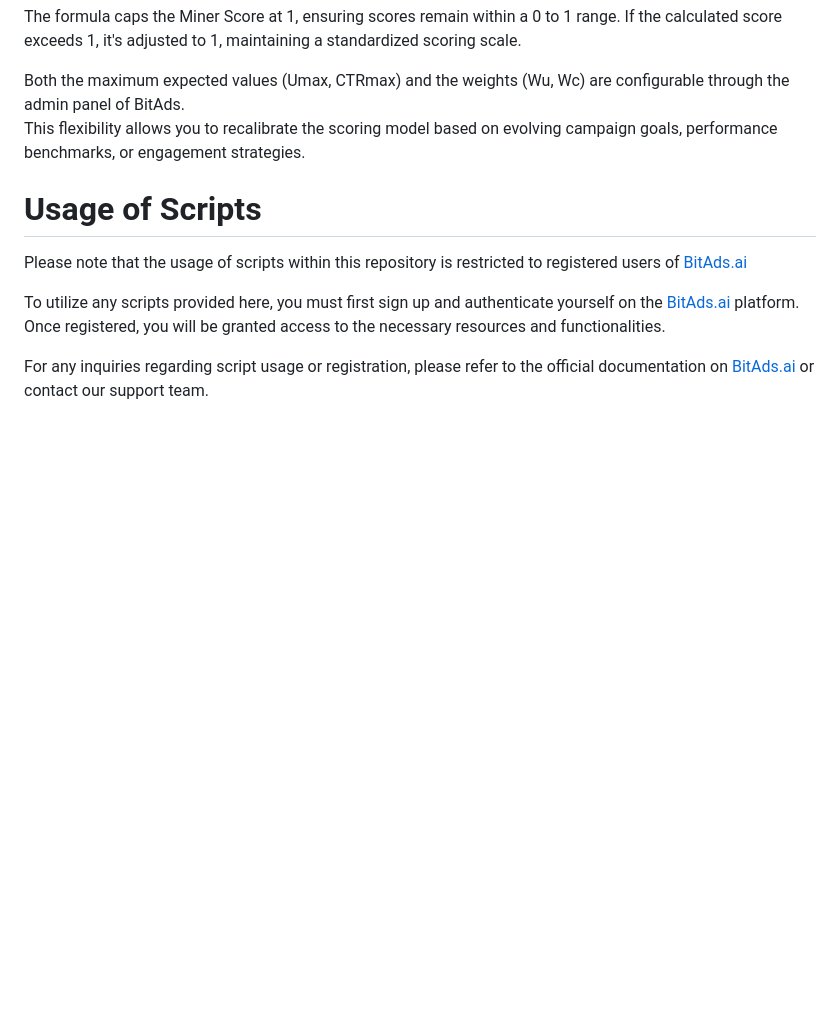
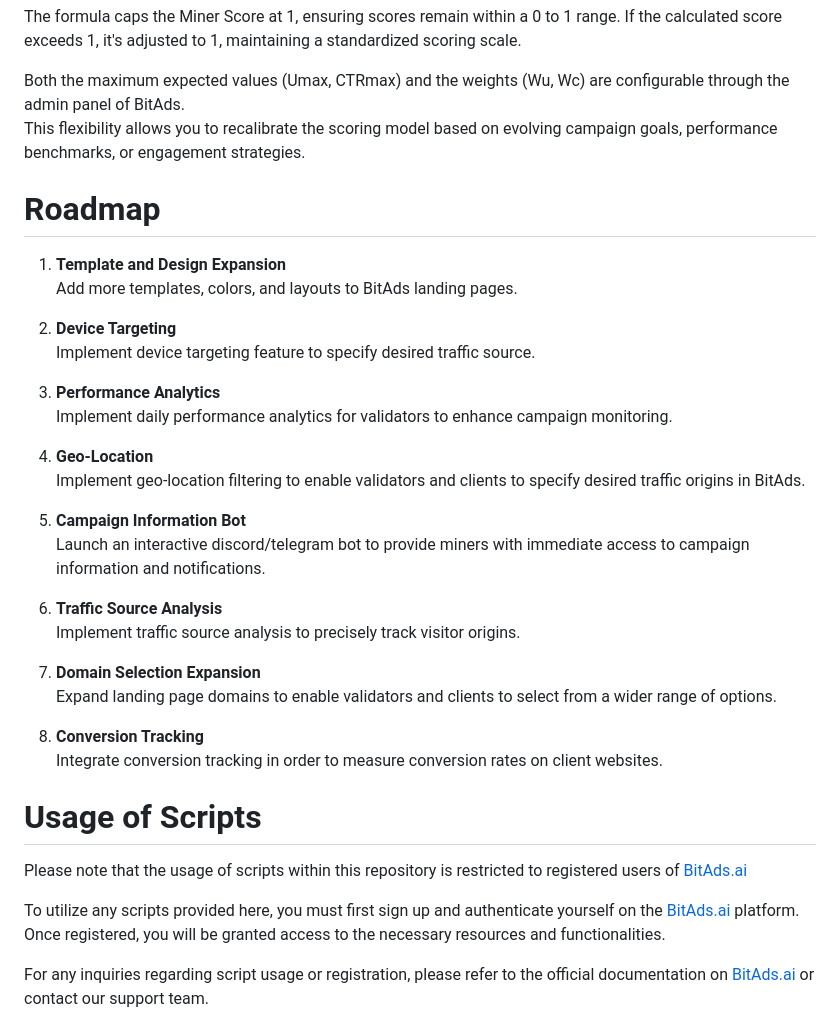
Before and after one commit to eseckft/BitAds.ai, a Markdown page: README.md, the part around the change. Drawn GitHub-style; blank space fills up the shorter version.

```diff
--- a/README.md
+++ b/README.md
@@ -110,6 +110,32 @@ The formula caps the Miner Score at 1, ensuring scores remain within a 0 to 1 ra
 
 Both the maximum expected values (Umax, CTRmax) and the weights (Wu, Wc) are configurable through the admin panel of BitAds. <br> This flexibility allows you to recalibrate the scoring model based on evolving campaign goals, performance benchmarks, or engagement strategies.
 
+# Roadmap
+
+1. **Template and Design Expansion** <br>
+Add more templates, colors, and layouts to BitAds landing pages.
+
+2. **Device Targeting** <br>
+Implement device targeting feature to specify desired traffic source.
+
+3. **Performance Analytics** <br>
+Implement daily performance analytics for validators to enhance campaign monitoring.
+
+4. **Geo-Location** <br>
+Implement geo-location filtering to enable validators and clients to specify desired traffic origins in BitAds.
+
+5. **Campaign Information Bot** <br>
+Launch an interactive discord/telegram bot to provide miners with immediate access to campaign information and notifications.
+
+6. **Traffic Source Analysis** <br>
+Implement traffic source analysis to precisely track visitor origins.
+
+7. **Domain Selection Expansion** <br>
+Expand landing page domains to enable validators and clients to select from a wider range of options.
+
+8. **Conversion Tracking** <br>
+Integrate conversion tracking in order to measure conversion rates on client websites.
+
 # Usage of Scripts
 
 Please note that the usage of scripts within this repository is restricted to registered users of [BitAds.ai](https://BitAds.ai)
```
